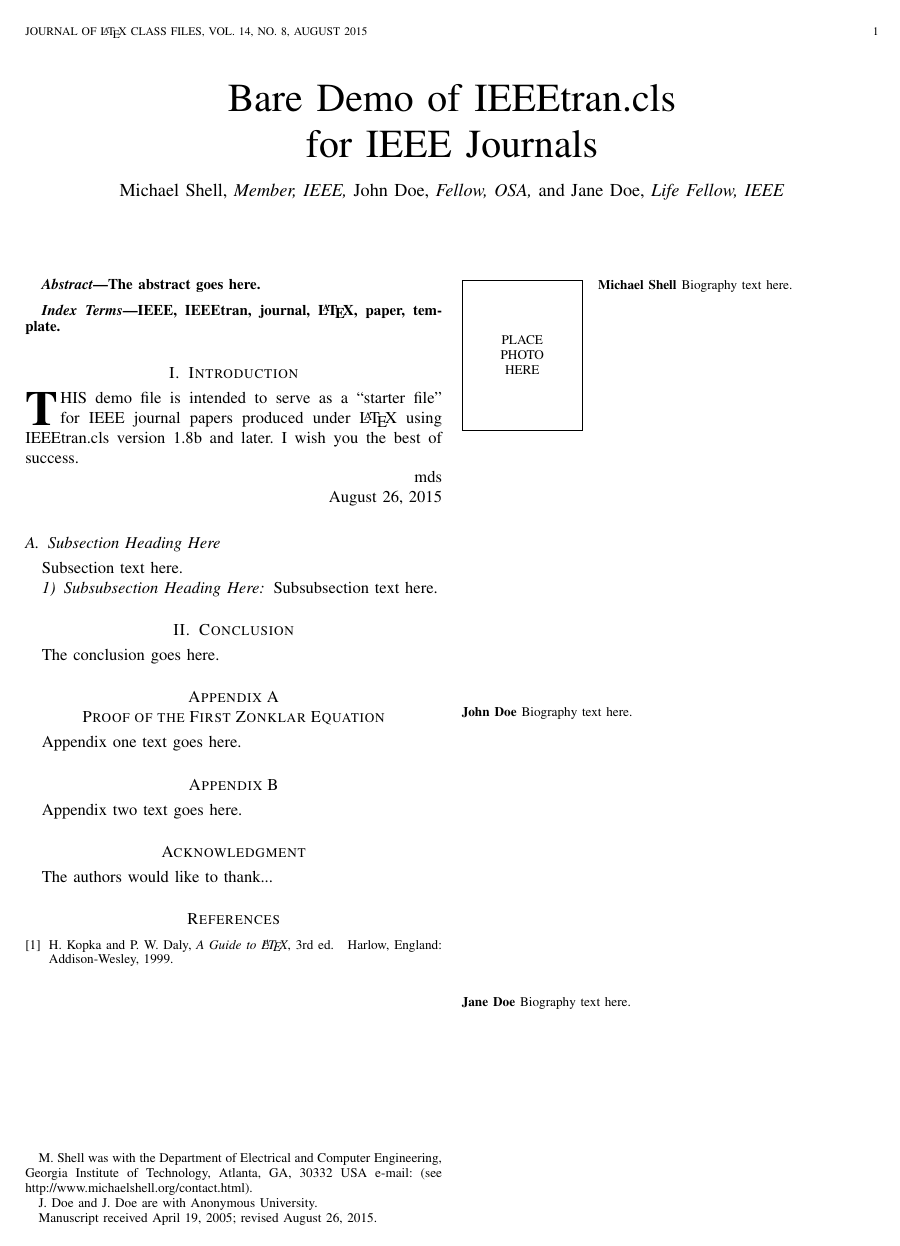
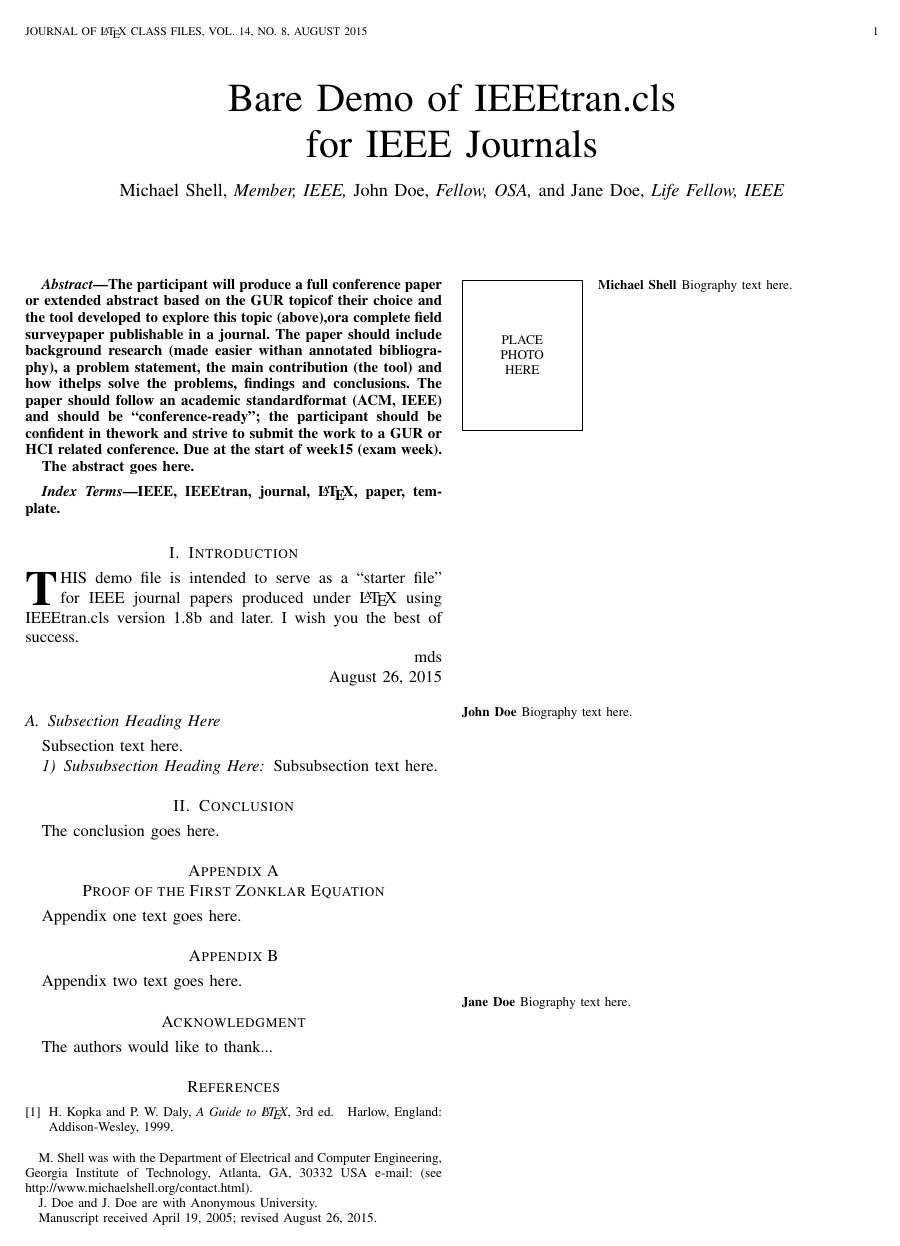
Before and after one commit to temportalflux/YOGURT-docs, a LaTeX paper (bare_jrnl.tex): the whole page. Compiled offline with pdfLaTeX.

Commit message:
Add assignment description to abstract

```diff
--- a/bare_jrnl.tex
+++ b/bare_jrnl.tex
@@ -432,6 +432,8 @@ GA, 30332 USA e-mail: (see http://www.michaelshell.org/contact.html).}% <-this %
 % As a general rule, do not put math, special symbols or citations
 % in the abstract or keywords.
 \begin{abstract}
+The participant will produce a full conference paper or extended abstract based on the GUR topicof  their  choice  and  the  tool  developed  to  explore  this  topic  (above),ora  complete  field  surveypaper publishable in a journal.  The paper should include background research (made easier withan  annotated  bibliography),  a  problem  statement,  the  main  contribution  (the  tool)  and  how  ithelps solve the problems, findings and conclusions.  The paper should follow an academic standardformat (ACM, IEEE) and should be “conference-ready”; the participant should be confident in thework and strive to submit the work to a GUR or HCI related conference.  Due at the start of week15 (exam week).
+
 The abstract goes here.
 \end{abstract}
 
```
